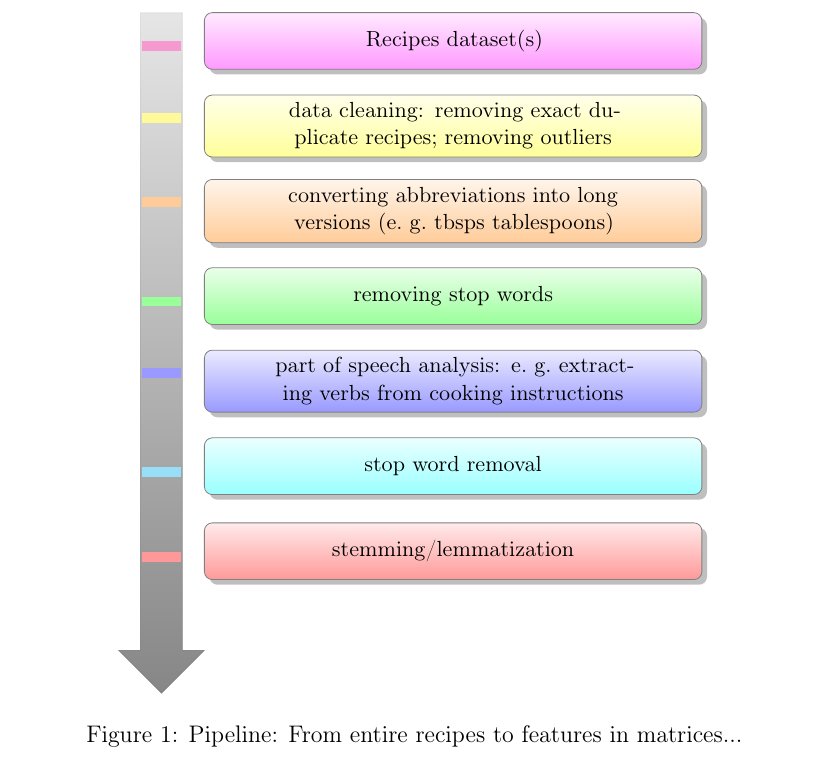
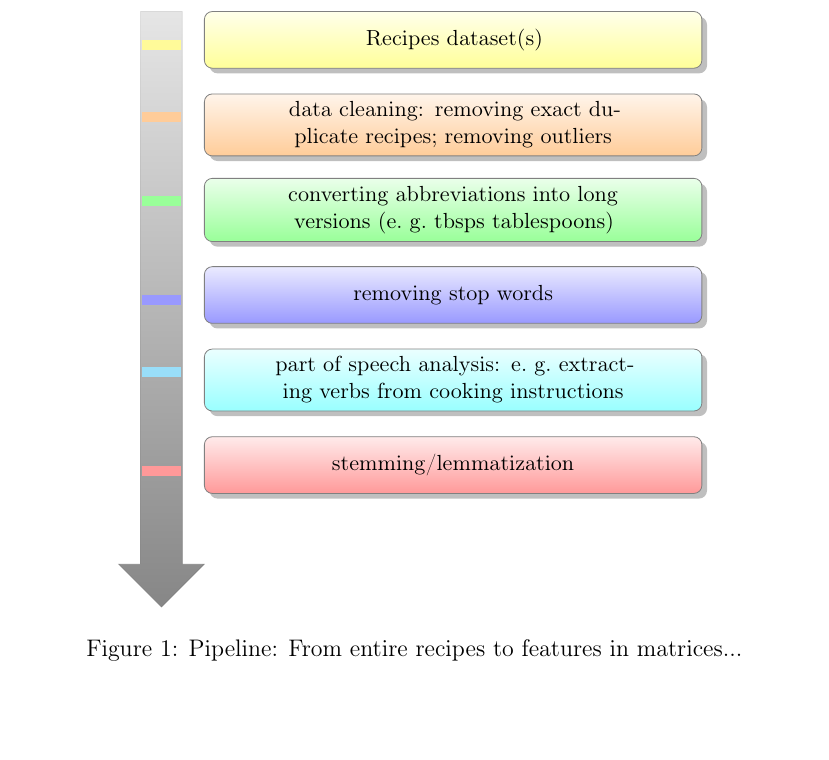
Before and after one commit to henrixapp/text_analytics, a LaTeX document (proposal/project-proposal.tex): part of page 5 of 7, cut so that both start at the same text, the shorter picture padded with empty space. Compiled offline with pdfLaTeX.

Commit message:
do not remove twice

```diff
--- a/proposal/project-proposal.tex
+++ b/proposal/project-proposal.tex
@@ -206,7 +206,7 @@ It might  be useful to apply some stemming and remove stop words in order to red
                   priority arrow height advance=3cm}
 
 \smartdiagramx[priority descriptive diagram]{
-  stemming/lemmatization, stop word removal, part of speech analysis: e.~g.~extracting verbs from cooking instructions, removing stop words, converting abbreviations into long versions (e.~g.~tbsps tablespoons), data cleaning: removing exact duplicate recipes; removing outliers, Recipes dataset(s)
+  stemming/lemmatization, part of speech analysis: e.~g.~extracting verbs from cooking instructions, removing stop words, converting abbreviations into long versions (e.~g.~tbsps tablespoons), data cleaning: removing exact duplicate recipes; removing outliers, Recipes dataset(s)
 }
   \caption{Pipeline: From entire recipes to features in matrices...}
   \label{fig:pipeline}
```
Also changed, not shown: proposal/project-proposal.pdf.
